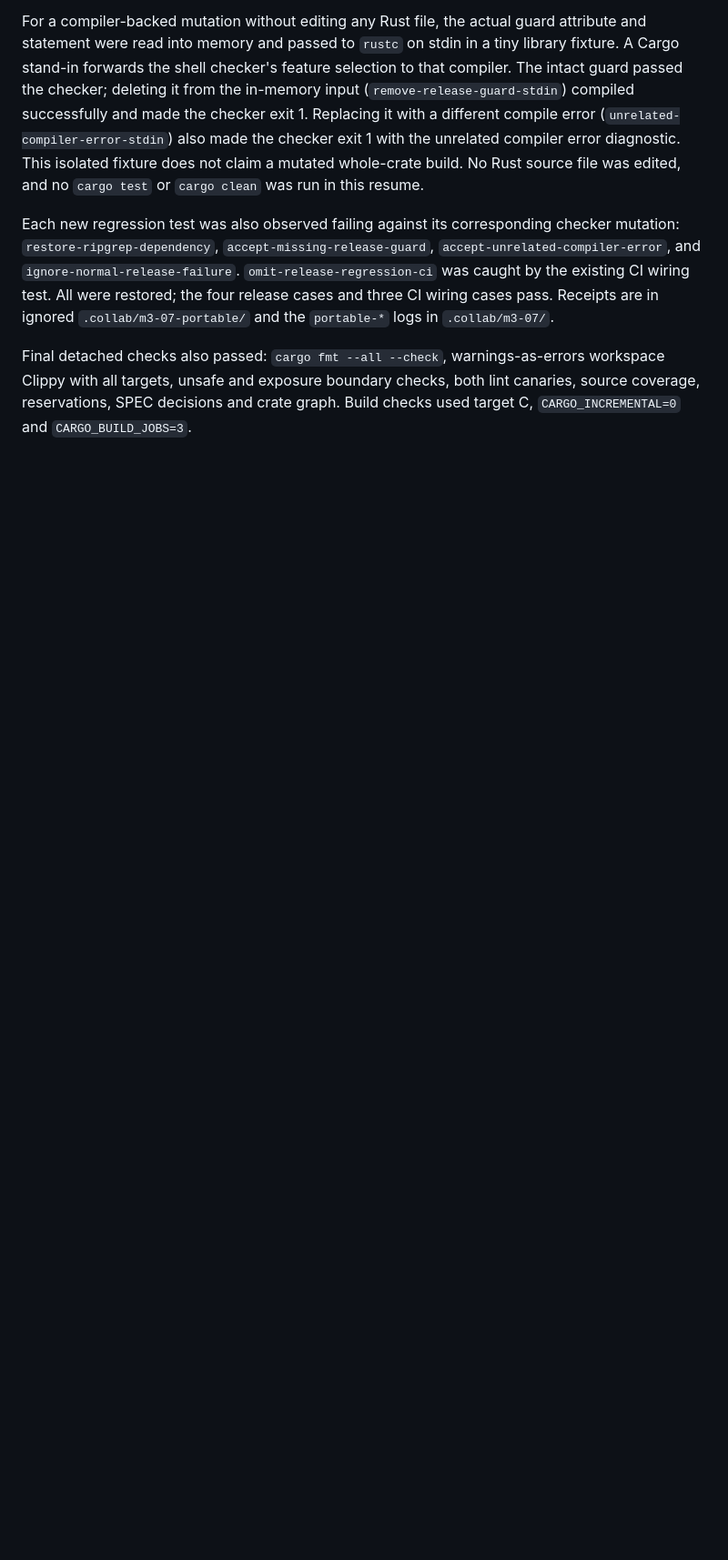
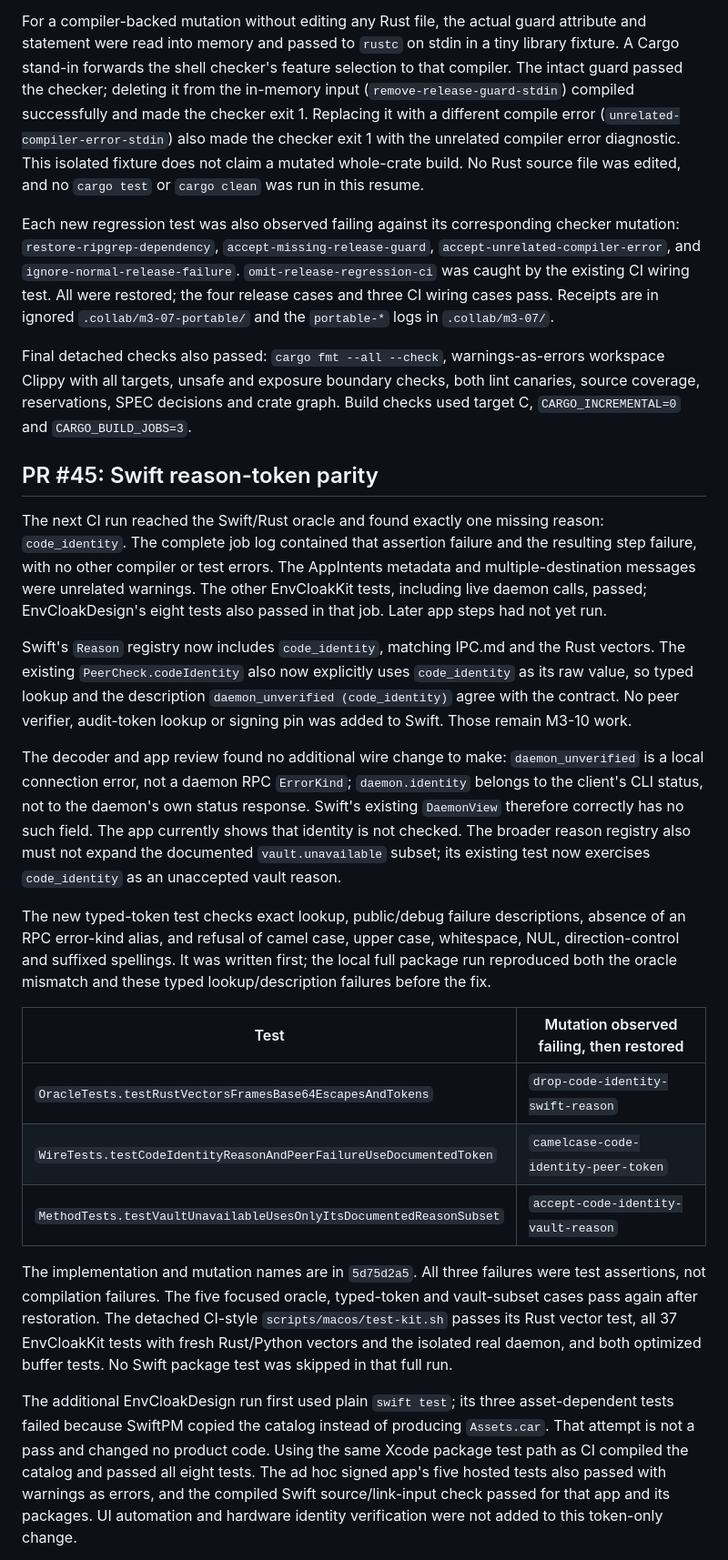
Before and after one commit to Mitsi-ag/envcloak, a Markdown page: docs/M3-07.md, the part around one of its changes. Shown at 91% size. Drawn GitHub-style; blank space fills up the shorter version.

Commit message:
M2 M3-07: record Swift token parity checks
Record the two Swift token mismatches, the complete CI log review, and
why daemon_unverified and daemon.identity need no RPC model additions.
M3-10 native Swift verification remains deferred.

Mutation receipts: drop-code-identity-swift-reason,
camelcase-code-identity-peer-token, accept-code-identity-vault-reason.
Each produced the intended assertion failure; restored tests pass.
Record 37 Kit tests, two optimized buffer tests, eight Xcode Design tests,
five hosted app tests and the passing safety checks. Keep the failed plain
SwiftPM Design invocation distinct from the passing CI-style Xcode run.

```diff
--- a/docs/M3-07.md
+++ b/docs/M3-07.md
@@ -239,3 +239,55 @@ Final detached checks also passed: `cargo fmt --all --check`, warnings-as-errors
 workspace Clippy with all targets, unsafe and exposure boundary checks, both
 lint canaries, source coverage, reservations, SPEC decisions and crate graph.
 Build checks used target C, `CARGO_INCREMENTAL=0` and `CARGO_BUILD_JOBS=3`.
+
+## PR #45: Swift reason-token parity
+
+The next CI run reached the Swift/Rust oracle and found exactly one missing
+reason: `code_identity`. The complete job log contained that assertion failure
+and the resulting step failure, with no other compiler or test errors. The
+AppIntents metadata and multiple-destination messages were unrelated warnings.
+The other EnvCloakKit tests, including live daemon calls, passed; EnvCloakDesign's
+eight tests also passed in that job. Later app steps had not yet run.
+
+Swift's `Reason` registry now includes `code_identity`, matching IPC.md and the
+Rust vectors. The existing `PeerCheck.codeIdentity` also now explicitly uses
+`code_identity` as its raw value, so typed lookup and the description
+`daemon_unverified (code_identity)` agree with the contract. No peer verifier,
+audit-token lookup or signing pin was added to Swift. Those remain M3-10 work.
+
+The decoder and app review found no additional wire change to make:
+`daemon_unverified` is a local connection error, not a daemon RPC `ErrorKind`;
+`daemon.identity` belongs to the client's CLI status, not to the daemon's own
+status response. Swift's existing `DaemonView` therefore correctly has no such
+field. The app currently shows that identity is not checked. The broader reason
+registry also must not expand the documented `vault.unavailable` subset; its
+existing test now exercises `code_identity` as an unaccepted vault reason.
+
+The new typed-token test checks exact lookup, public/debug failure descriptions,
+absence of an RPC error-kind alias, and refusal of camel case, upper case,
+whitespace, NUL, direction-control and suffixed spellings. It was written first;
+the local full package run reproduced both the oracle mismatch and these typed
+lookup/description failures before the fix.
+
+| Test | Mutation observed failing, then restored |
+| --- | --- |
+| `OracleTests.testRustVectorsFramesBase64EscapesAndTokens` | `drop-code-identity-swift-reason` |
+| `WireTests.testCodeIdentityReasonAndPeerFailureUseDocumentedToken` | `camelcase-code-identity-peer-token` |
+| `MethodTests.testVaultUnavailableUsesOnlyItsDocumentedReasonSubset` | `accept-code-identity-vault-reason` |
+
+The implementation and mutation names are in `5d75d2a5`. All three failures were
+test assertions, not compilation failures. The five focused oracle, typed-token
+and vault-subset cases pass again after restoration. The detached CI-style
+`scripts/macos/test-kit.sh` passes its Rust vector test, all 37 EnvCloakKit tests
+with fresh Rust/Python vectors and the isolated real daemon, and both optimized
+buffer tests. No Swift package test was skipped in that full run.
+
+The additional EnvCloakDesign run first used plain `swift test`; its three
+asset-dependent tests failed because SwiftPM copied the catalog instead of
+producing `Assets.car`. That attempt is not a pass and changed no product code.
+Using the same Xcode package test path as CI compiled the catalog and passed
+all eight tests. The ad hoc signed app's five hosted tests also passed with
+warnings as errors, and the compiled Swift source/link-input check passed for
+that app and its packages. UI automation and hardware identity verification
+were not added to this token-only change.
+
```
Also changed, not shown: other parts of docs/M3-07.md (+24 -0 lines).
